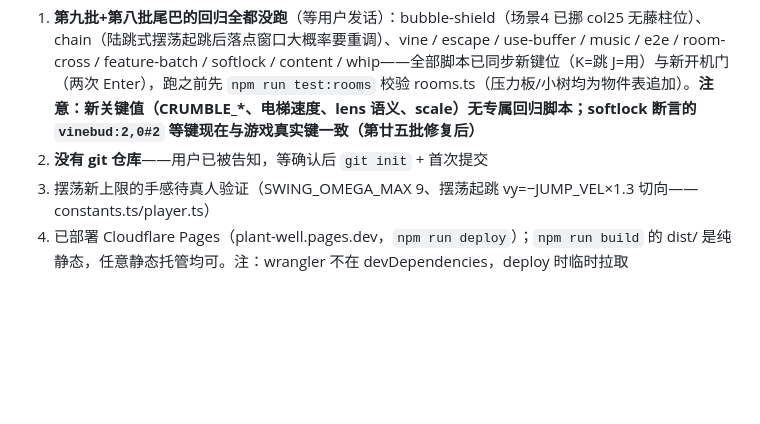
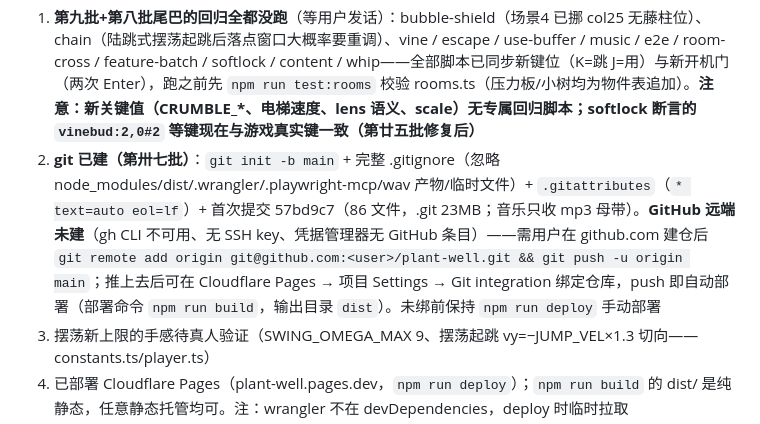
Before and after one commit to aburaMSMS/plant-well, a Markdown page: docs/HANDOFF.md, the part around the change. Rendered like a GitHub page; blank space fills up the shorter version.

Commit message:
docs: HANDOFF 记录 git 仓库建立

```diff
--- a/docs/HANDOFF.md
+++ b/docs/HANDOFF.md
@@ -209,7 +209,7 @@ footprint 与框的重叠面积 ≥ 物件面积一半（或被框完全包含
    b. 用户报"撤销只能回退一次"未复现（探针验证多步撤销正常）——若复现，查其操作序列与浏览器旧 JS 缓存
    d. 地图存储：**已闭环（第廿七批）**——单文件扩展性以多地图结构解决：src/data/maps.ts 的 MAP_LIST 装任意多张图，编辑器可新建/导入/导出/★设为游戏图。游戏内跨图传送未做（MapDef.id 是预留钩子）。若单文件将来过大再议按文件拆分
 1. **第九批+第八批尾巴的回归全都没跑**（等用户发话）：bubble-shield（场景4 已挪 col25 无藤柱位）、chain（陆跳式摆荡起跳后落点窗口大概率要重调）、vine / escape / use-buffer / music / e2e / room-cross / feature-batch / softlock / content / whip——全部脚本已同步新键位（K=跳 J=用）与新开机门（两次 Enter），跑之前先 `npm run test:rooms` 校验 rooms.ts（压力板/小树均为物件表追加）。**注意：新关键值（CRUMBLE_*、电梯速度、lens 语义、scale）无专属回归脚本；softlock 断言的 `vinebud:2,0#2` 等键现在与游戏真实键一致（第廿五批修复后）**
-2. **没有 git 仓库**——用户已被告知，等确认后 `git init` + 首次提交
+2. **git 已建（第卅七批）**：`git init -b main` + 完整 .gitignore（忽略 node_modules/dist/.wrangler/.playwright-mcp/wav 产物/临时文件）+ `.gitattributes`（`* text=auto eol=lf`）+ 首次提交 57bd9c7（86 文件，.git 23MB；音乐只收 mp3 母带）。**GitHub 远端未建**（gh CLI 不可用、无 SSH key、凭据管理器无 GitHub 条目）——需用户在 github.com 建仓后 `git remote add origin git@github.com:<user>/plant-well.git && git push -u origin main`；推上去后可在 Cloudflare Pages → 项目 Settings → Git integration 绑定仓库，push 即自动部署（部署命令 `npm run build`，输出目录 `dist`）。未绑前保持 `npm run deploy` 手动部署
 3. 摆荡新上限的手感待真人验证（SWING_OMEGA_MAX 9、摆荡起跳 vy=−JUMP_VEL×1.3 切向——constants.ts/player.ts）
 4. 已部署 Cloudflare Pages（plant-well.pages.dev，`npm run deploy`）；`npm run build` 的 dist/ 是纯静态，任意静态托管均可。注：wrangler 不在 devDependencies，deploy 时临时拉取
 5. 花苞被笛子吹开后永久保留（存档 flag；重进房间不再重播开花动画），无"重新闭合"机制——若做周目可考虑
```
